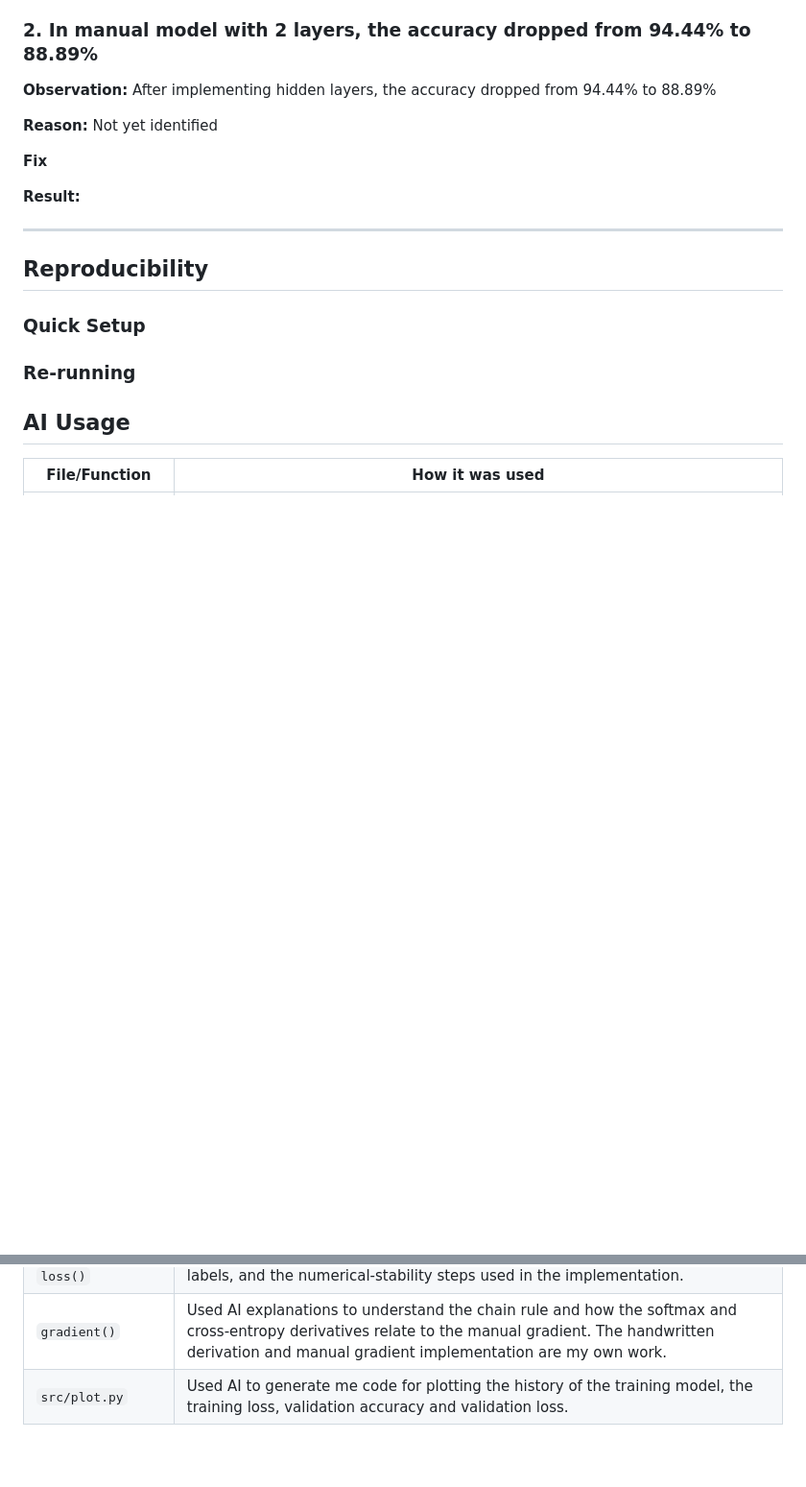
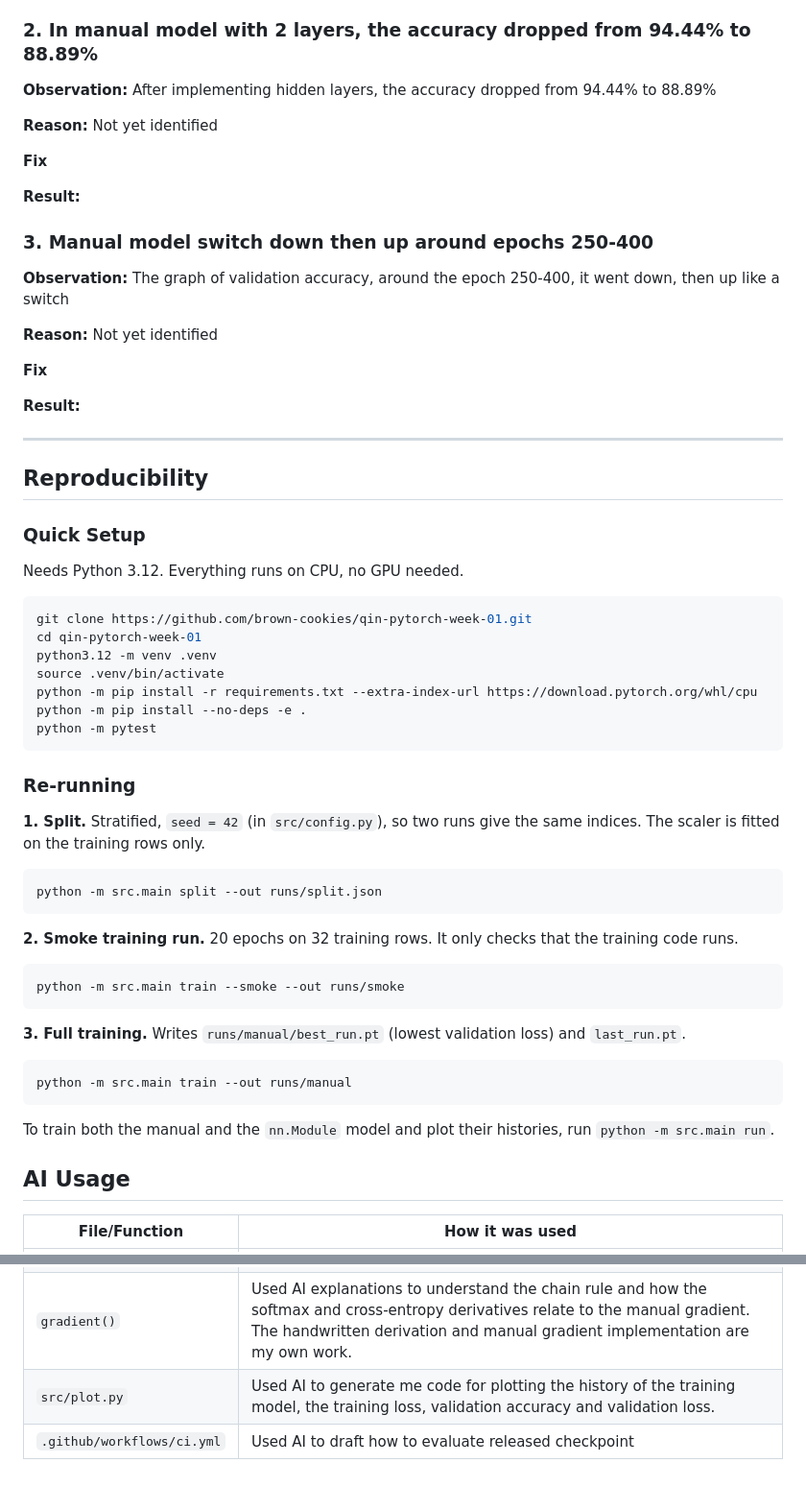
Before and after one commit to brown-cookies/qin-pytorch-week-01, a Markdown page: README.md, 2 parts joined by grey strips. Shown at 96% size. Drawn GitHub-style; blank space fills up the shorter version.

````diff
--- a/README.md
+++ b/README.md
@@ -370,13 +365,55 @@ confidently sure about a wrong answer, and the loss functions a big loss for tha
 
 **Result:**
 
+### 3. Manual model switch down then up around epochs 250-400
+
+**Observation:** The graph of validation accuracy, around the epoch 250-400, it went down, then up like a switch
+
+**Reason:** Not yet identified
+
+**Fix**
+
+**Result:**
+
 ****
 
 ## Reproducibility
 
 ### Quick Setup
 
+Needs Python 3.12. Everything runs on CPU, no GPU needed.
+
+```bash
+git clone https://github.com/brown-cookies/qin-pytorch-week-01.git
+cd qin-pytorch-week-01
+python3.12 -m venv .venv
+source .venv/bin/activate
+python -m pip install -r requirements.txt --extra-index-url https://download.pytorch.org/whl/cpu
+python -m pip install --no-deps -e .
+python -m pytest
+```
+
 ### Re-running
+
+**1. Split.** Stratified, `seed = 42` (in `src/config.py`), so two runs give the same indices. The scaler is fitted on the training rows only.
+
+```bash
+python -m src.main split --out runs/split.json
+```
+
+**2. Smoke training run.** 20 epochs on 32 training rows. It only checks that the training code runs.
+
+```bash
+python -m src.main train --smoke --out runs/smoke
+```
+
+**3. Full training.** Writes `runs/manual/best_run.pt` (lowest validation loss) and `last_run.pt`.
+
+```bash
+python -m src.main train --out runs/manual
+```
+
+To train both the manual and the `nn.Module` model and plot their histories, run `python -m src.main run`.
 
 ## AI Usage
 | File/Function | How it was used |
@@ -385,3 +422,4 @@ confidently sure about a wrong answer, and the loss functions a big loss for tha
 | `softmax()` and `loss()` | Asked AI to explain the purpose of softmax, cross-entropy, one-hot encoded labels, and the numerical-stability steps used in the implementation. |
 | `gradient()` | Used AI explanations to understand the chain rule and how the softmax and cross-entropy derivatives relate to the manual gradient. The handwritten derivation and manual gradient implementation are my own work. |
 | `src/plot.py` | Used AI to generate me code for plotting the history of the training model, the training loss, validation accuracy and validation loss. |
+| `.github/workflows/ci.yml` | Used AI to draft how to evaluate released checkpoint |
````
Also changed, not shown: other parts of README.md (+15 -20 lines), figures/auto_history.png, 3 other files.
